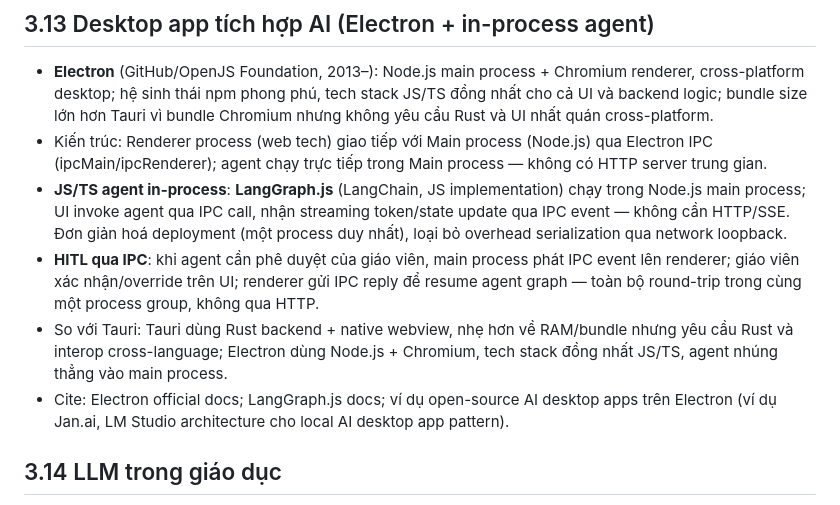
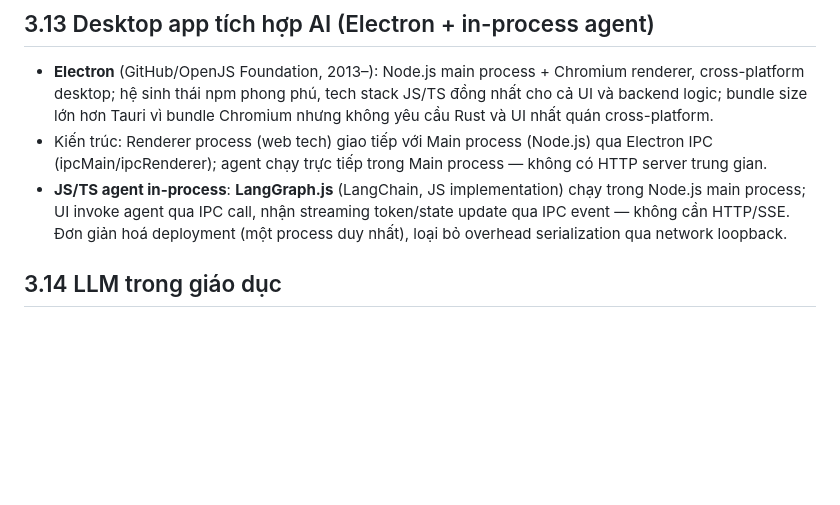
Before and after one commit to phuongbv00/alignmentgraph-isd, a Markdown page: docs/2_lit-review.md, the part around the change. Drawn GitHub-style; blank space fills up the shorter version.

Commit message:
docs: trim §3.13 — remove last 3 bullet points
https://claude.ai/code/session_015yRAa47jAJexbDX68Re9u2

```diff
--- a/docs/2_lit-review.md
+++ b/docs/2_lit-review.md
@@ -152,9 +152,6 @@ Phần này làm nền cho thiết kế thực nghiệm ở Chương 5: không c
 - **Electron** (GitHub/OpenJS Foundation, 2013–): Node.js main process + Chromium renderer, cross-platform desktop; hệ sinh thái npm phong phú, tech stack JS/TS đồng nhất cho cả UI và backend logic; bundle size lớn hơn Tauri vì bundle Chromium nhưng không yêu cầu Rust và UI nhất quán cross-platform.
 - Kiến trúc: Renderer process (web tech) giao tiếp với Main process (Node.js) qua Electron IPC (ipcMain/ipcRenderer); agent chạy trực tiếp trong Main process — không có HTTP server trung gian.
 - **JS/TS agent in-process**: **LangGraph.js** (LangChain, JS implementation) chạy trong Node.js main process; UI invoke agent qua IPC call, nhận streaming token/state update qua IPC event — không cần HTTP/SSE. Đơn giản hoá deployment (một process duy nhất), loại bỏ overhead serialization qua network loopback.
-- **HITL qua IPC**: khi agent cần phê duyệt của giáo viên, main process phát IPC event lên renderer; giáo viên xác nhận/override trên UI; renderer gửi IPC reply để resume agent graph — toàn bộ round-trip trong cùng một process group, không qua HTTP.
-- So với Tauri: Tauri dùng Rust backend + native webview, nhẹ hơn về RAM/bundle nhưng yêu cầu Rust và interop cross-language; Electron dùng Node.js + Chromium, tech stack đồng nhất JS/TS, agent nhúng thẳng vào main process.
-- Cite: Electron official docs; LangGraph.js docs; ví dụ open-source AI desktop apps trên Electron (ví dụ Jan.ai, LM Studio architecture cho local AI desktop app pattern).
 
 ## 3.14 LLM trong giáo dục
 
```
